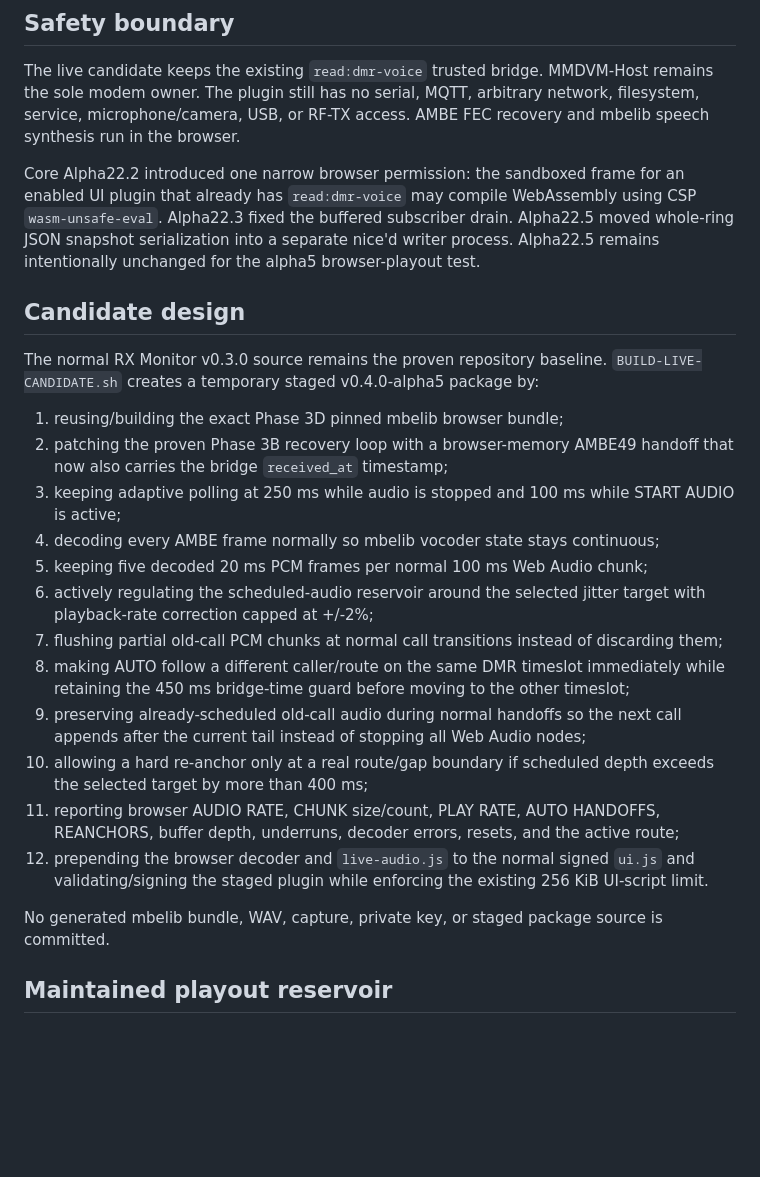
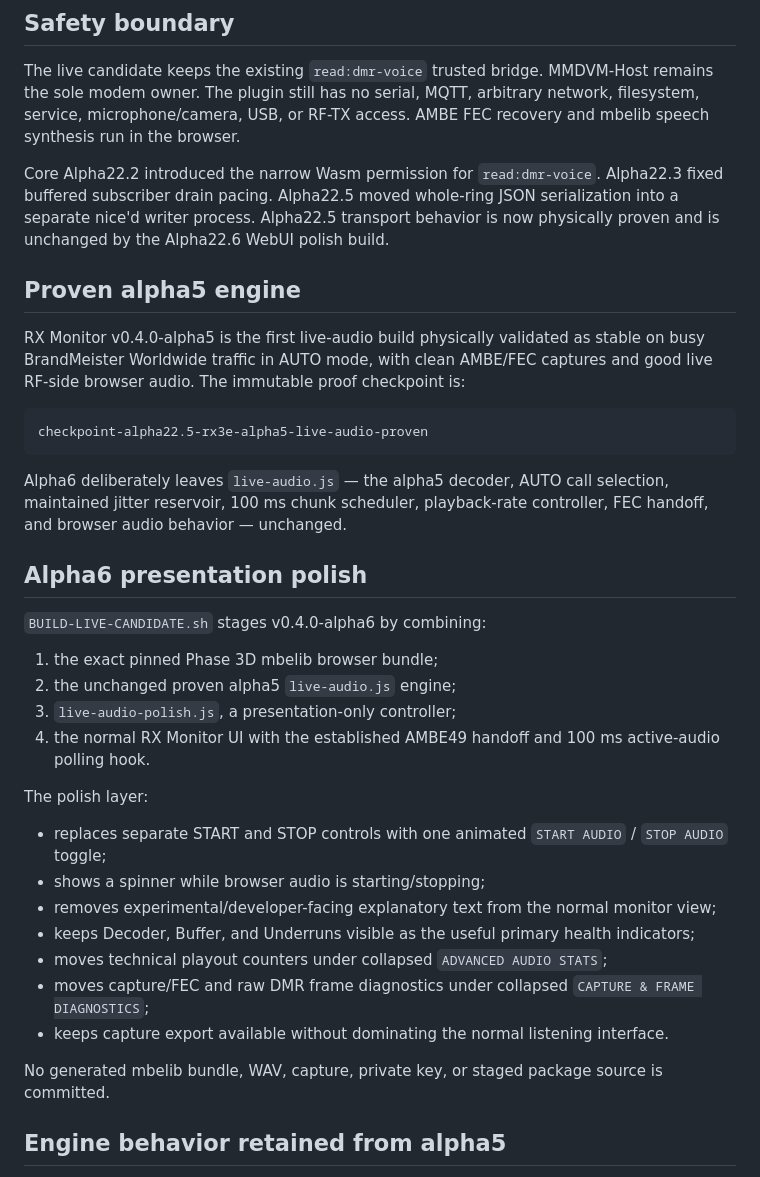
Before and after one commit to merberg-ai/ywd-hotspot-plugins, a Markdown page: tools/phase3e/README.md, the part around one of its changes. Rendered like a GitHub page; blank space fills up the shorter version.

````diff
--- a/tools/phase3e/README.md
+++ b/tools/phase3e/README.md
@@ -6,26 +6,38 @@ Phase 3C proved offline mbelib decode to 8 kHz mono PCM WAV. Phase 3D proved the
 
 The live candidate keeps the existing `read:dmr-voice` trusted bridge. MMDVM-Host remains the sole modem owner. The plugin still has no serial, MQTT, arbitrary network, filesystem, service, microphone/camera, USB, or RF-TX access. AMBE FEC recovery and mbelib speech synthesis run in the browser.
 
-Core Alpha22.2 introduced one narrow browser permission: the sandboxed frame for an enabled UI plugin that already has `read:dmr-voice` may compile WebAssembly using CSP `wasm-unsafe-eval`. Alpha22.3 fixed the buffered subscriber drain. Alpha22.5 moved whole-ring JSON snapshot serialization into a separate nice'd writer process. Alpha22.5 remains intentionally unchanged for the alpha5 browser-playout test.
+Core Alpha22.2 introduced the narrow Wasm permission for `read:dmr-voice`. Alpha22.3 fixed buffered subscriber drain pacing. Alpha22.5 moved whole-ring JSON serialization into a separate nice'd writer process. Alpha22.5 transport behavior is now physically proven and is unchanged by the Alpha22.6 WebUI polish build.
 
-## Candidate design
+## Proven alpha5 engine
 
-The normal RX Monitor v0.3.0 source remains the proven repository baseline. `BUILD-LIVE-CANDIDATE.sh` creates a temporary staged v0.4.0-alpha5 package by:
+RX Monitor v0.4.0-alpha5 is the first live-audio build physically validated as stable on busy BrandMeister Worldwide traffic in AUTO mode, with clean AMBE/FEC captures and good live RF-side browser audio. The immutable proof checkpoint is:
 
-1. reusing/building the exact Phase 3D pinned mbelib browser bundle;
-2. patching the proven Phase 3B recovery loop with a browser-memory AMBE49 handoff that now also carries the bridge `received_at` timestamp;
-3. keeping adaptive polling at 250 ms while audio is stopped and 100 ms while START AUDIO is active;
-4. decoding every AMBE frame normally so mbelib vocoder state stays continuous;
-5. keeping five decoded 20 ms PCM frames per normal 100 ms Web Audio chunk;
-6. actively regulating the scheduled-audio reservoir around the selected jitter target with playback-rate correction capped at +/-2%;
-7. flushing partial old-call PCM chunks at normal call transitions instead of discarding them;
-8. making AUTO follow a different caller/route on the same DMR timeslot immediately while retaining the 450 ms bridge-time guard before moving to the other timeslot;
-9. preserving already-scheduled old-call audio during normal handoffs so the next call appends after the current tail instead of stopping all Web Audio nodes;
-10. allowing a hard re-anchor only at a real route/gap boundary if scheduled depth exceeds the selected target by more than 400 ms;
-11. reporting browser AUDIO RATE, CHUNK size/count, PLAY RATE, AUTO HANDOFFS, REANCHORS, buffer depth, underruns, decoder errors, resets, and the active route;
-12. prepending the browser decoder and `live-audio.js` to the normal signed `ui.js` and validating/signing the staged plugin while enforcing the existing 256 KiB UI-script limit.
+```text
+checkpoint-alpha22.5-rx3e-alpha5-live-audio-proven
+```
+
+Alpha6 deliberately leaves `live-audio.js` — the alpha5 decoder, AUTO call selection, maintained jitter reservoir, 100 ms chunk scheduler, playback-rate controller, FEC handoff, and browser audio behavior — unchanged.
+
+## Alpha6 presentation polish
+
+`BUILD-LIVE-CANDIDATE.sh` stages v0.4.0-alpha6 by combining:
+
+1. the exact pinned Phase 3D mbelib browser bundle;
+2. the unchanged proven alpha5 `live-audio.js` engine;
+3. `live-audio-polish.js`, a presentation-only controller;
+4. the normal RX Monitor UI with the established AMBE49 handoff and 100 ms active-audio polling hook.
+
+The polish layer:
+
+- replaces separate START and STOP controls with one animated `START AUDIO` / `STOP AUDIO` toggle;
+- shows a spinner while browser audio is starting/stopping;
+- removes experimental/developer-facing explanatory text from the normal monitor view;
+- keeps Decoder, Buffer, and Underruns visible as the useful primary health indicators;
+- moves technical playout counters under collapsed `ADVANCED AUDIO STATS`;
+- moves capture/FEC and raw DMR frame diagnostics under collapsed `CAPTURE & FRAME DIAGNOSTICS`;
+- keeps capture export available without dominating the normal listening interface.
 
 No generated mbelib bundle, WAV, capture, private key, or staged package source is committed.
 
-## Maintained playout reservoir
+## Engine behavior retained from alpha5
 
````
Also changed, not shown: other parts of tools/phase3e/README.md (+20 -37 lines).
